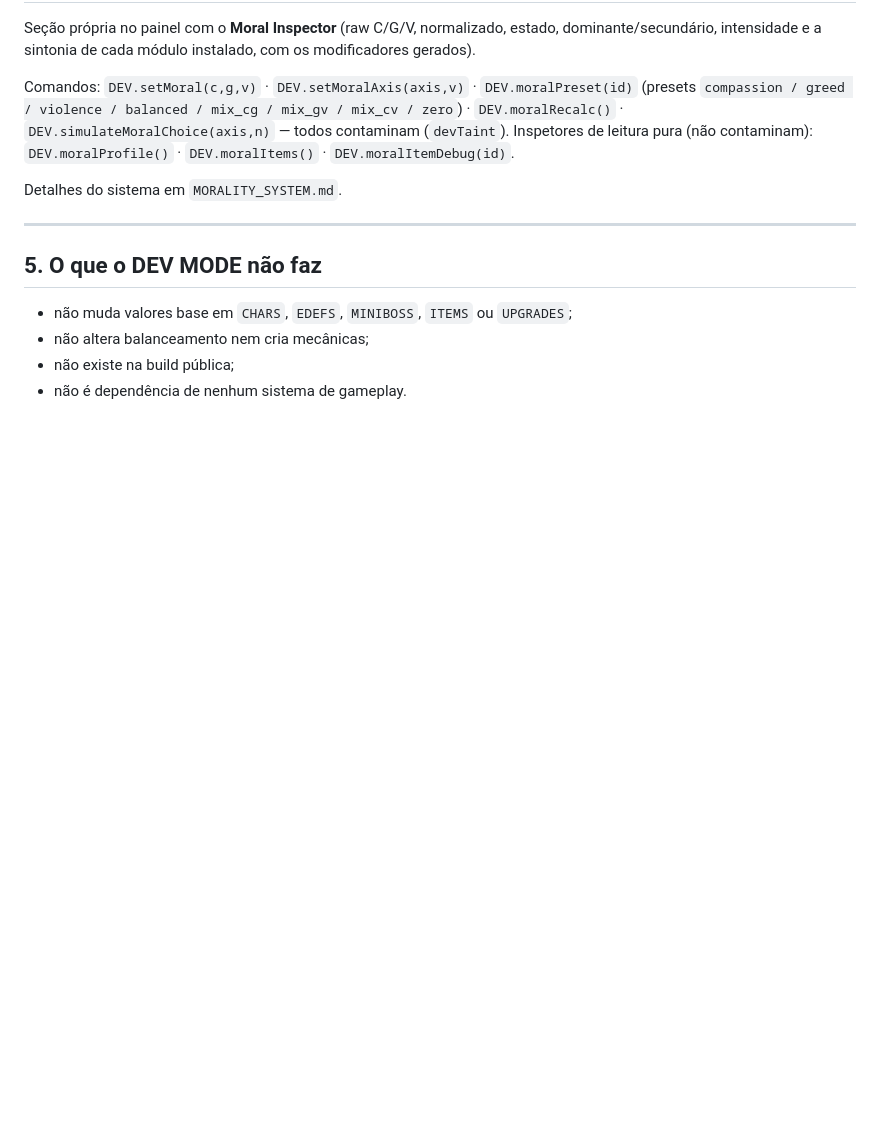
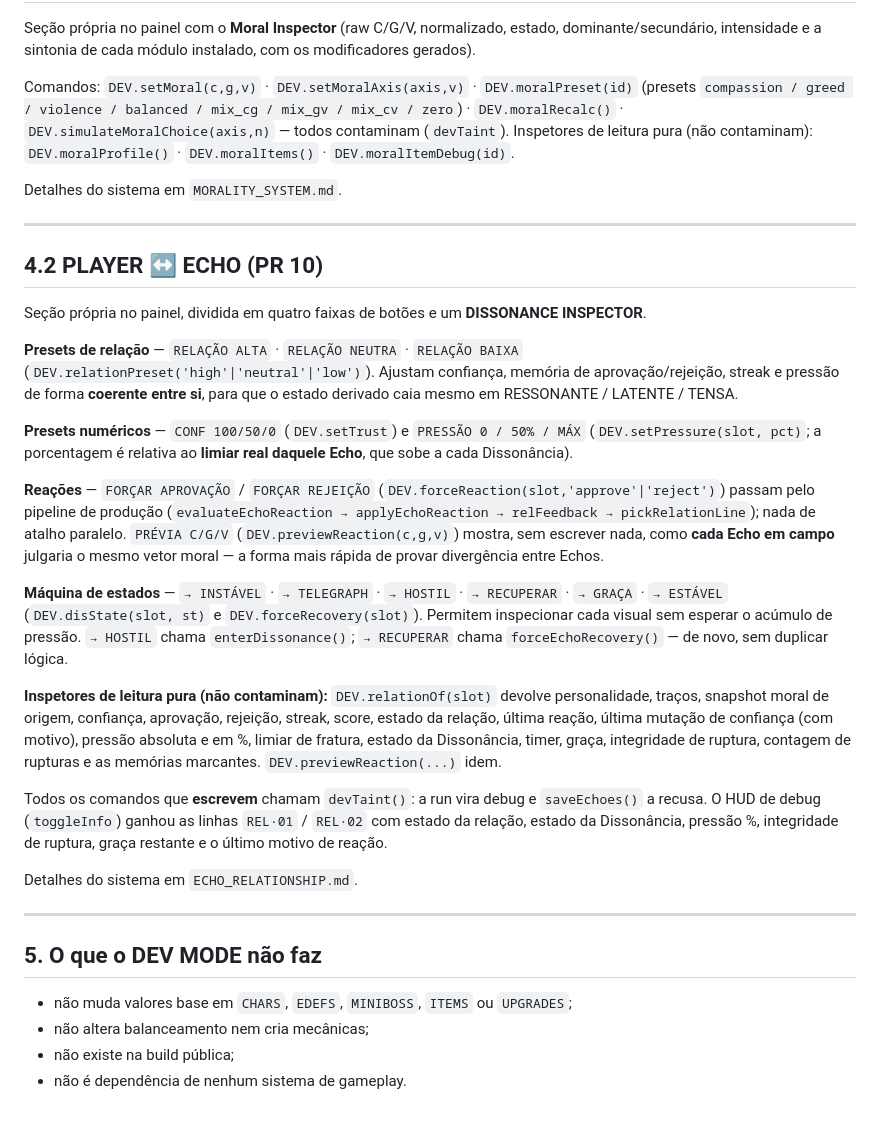
Before and after one commit to DanielJarude/echojogo, a Markdown page: DEV_MODE.md, the part around the change. Rendered like a GitHub page; blank space fills up the shorter version.

Commit message:
docs: document the Player <-> Echo relationship and Dissonance 2.0
Co-authored-by: arena-agent <297053741+arena-agent@users.noreply.github.com>

```diff
--- a/DEV_MODE.md
+++ b/DEV_MODE.md
@@ -173,6 +173,50 @@ Detalhes do sistema em `MORALITY_SYSTEM.md`.
 
 ---
 
+## 4.2 PLAYER ↔ ECHO (PR 10)
+
+Seção própria no painel, dividida em quatro faixas de botões e um
+**DISSONANCE INSPECTOR**.
+
+**Presets de relação** — `RELAÇÃO ALTA` · `RELAÇÃO NEUTRA` · `RELAÇÃO BAIXA`
+(`DEV.relationPreset('high'|'neutral'|'low')`). Ajustam confiança, memória de
+aprovação/rejeição, streak e pressão de forma **coerente entre si**, para que
+o estado derivado caia mesmo em RESSONANTE / LATENTE / TENSA.
+
+**Presets numéricos** — `CONF 100/50/0` (`DEV.setTrust`) e
+`PRESSÃO 0 / 50% / MÁX` (`DEV.setPressure(slot, pct)`; a porcentagem é
+relativa ao **limiar real daquele Echo**, que sobe a cada Dissonância).
+
+**Reações** — `FORÇAR APROVAÇÃO` / `FORÇAR REJEIÇÃO`
+(`DEV.forceReaction(slot,'approve'|'reject')`) passam pelo pipeline de
+produção (`evaluateEchoReaction → applyEchoReaction → relFeedback →
+pickRelationLine`); nada de atalho paralelo. `PRÉVIA C/G/V`
+(`DEV.previewReaction(c,g,v)`) mostra, sem escrever nada, como **cada Echo em
+campo** julgaria o mesmo vetor moral — a forma mais rápida de provar
+divergência entre Echos.
+
+**Máquina de estados** — `→ INSTÁVEL` · `→ TELEGRAPH` · `→ HOSTIL` ·
+`→ RECUPERAR` · `→ GRAÇA` · `→ ESTÁVEL` (`DEV.disState(slot, st)` e
+`DEV.forceRecovery(slot)`). Permitem inspecionar cada visual sem esperar o
+acúmulo de pressão. `→ HOSTIL` chama `enterDissonance()`; `→ RECUPERAR` chama
+`forceEchoRecovery()` — de novo, sem duplicar lógica.
+
+**Inspetores de leitura pura (não contaminam):** `DEV.relationOf(slot)` devolve
+personalidade, traços, snapshot moral de origem, confiança, aprovação,
+rejeição, streak, score, estado da relação, última reação, última mutação de
+confiança (com motivo), pressão absoluta e em %, limiar de fratura, estado da
+Dissonância, timer, graça, integridade de ruptura, contagem de rupturas e as
+memórias marcantes. `DEV.previewReaction(...)` idem.
+
+Todos os comandos que **escrevem** chamam `devTaint()`: a run vira debug e
+`saveEchoes()` a recusa. O HUD de debug (`toggleInfo`) ganhou as linhas
+`REL·01` / `REL·02` com estado da relação, estado da Dissonância, pressão %,
+integridade de ruptura, graça restante e o último motivo de reação.
+
+Detalhes do sistema em `ECHO_RELATIONSHIP.md`.
+
+---
+
 ## 5. O que o DEV MODE **não** faz
 
 - não muda valores base em `CHARS`, `EDEFS`, `MINIBOSS`, `ITEMS` ou `UPGRADES`;
```
Also changed, not shown: ECHO_RELATIONSHIP.md (added, +329 -0 lines).
